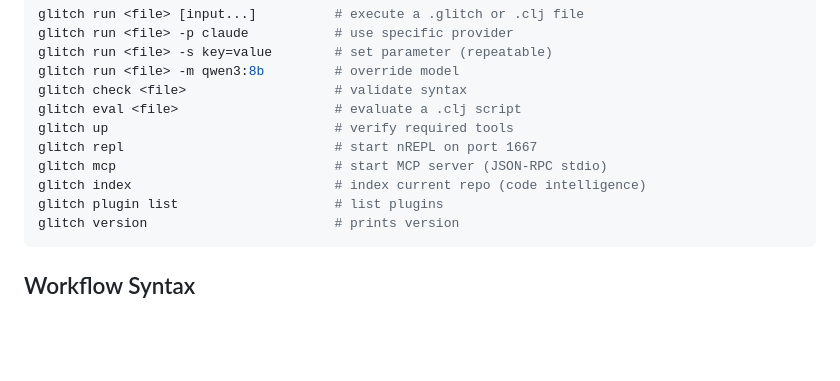
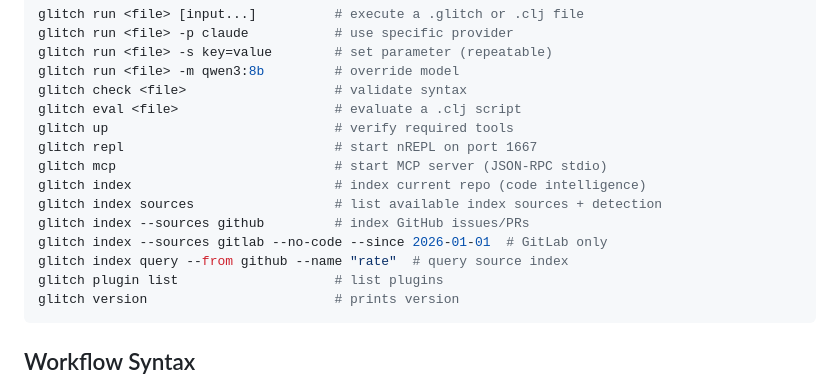
Before and after one commit to 8op-org/gl1tch, a Markdown page: skills/glitch/SKILL.md, the part around the change. Drawn GitHub-style; blank space fills up the shorter version.

Commit message:
docs: update published skill with index sources and query_source tool
- CLI section: add glitch index sources, --sources, --no-code, --since,
  --limit, --state, --from flags
- code-intelligence.md: add source indices, defindexer protocol docs,
  pluggable source authoring example
- mcp-server.md: add glitch_query_source tool to table

Co-Authored-By: Claude Opus 4.6 (1M context) <noreply@anthropic.com>

````diff
--- a/skills/glitch/SKILL.md
+++ b/skills/glitch/SKILL.md
@@ -40,6 +40,10 @@ glitch up                             # verify required tools
 glitch repl                           # start nREPL on port 1667
 glitch mcp                            # start MCP server (JSON-RPC stdio)
 glitch index                          # index current repo (code intelligence)
+glitch index sources                  # list available index sources + detection
+glitch index --sources github         # index GitHub issues/PRs
+glitch index --sources gitlab --no-code --since 2026-01-01  # GitLab only
+glitch index query --from github --name "rate"  # query source index
 glitch plugin list                    # list plugins
 glitch version                        # prints version
 ```
````
Also changed, not shown: 2 other files.
